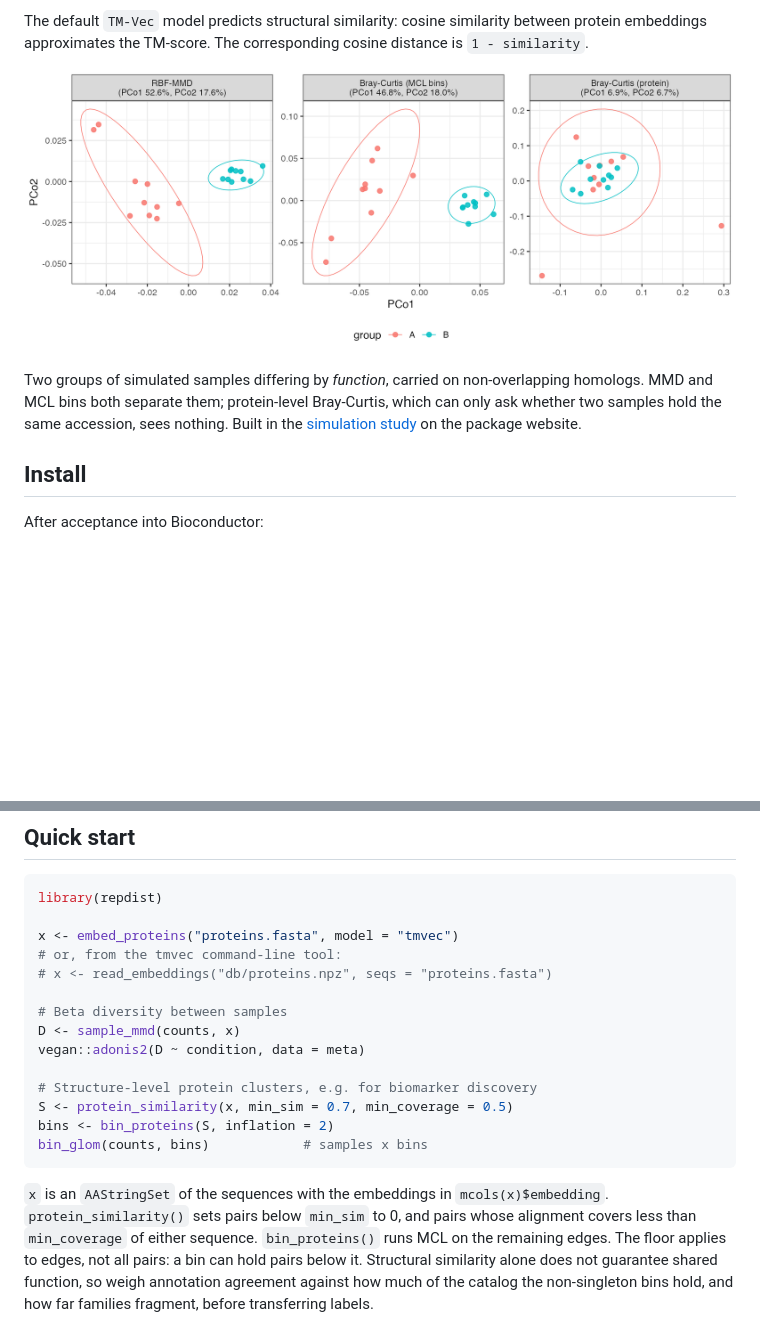
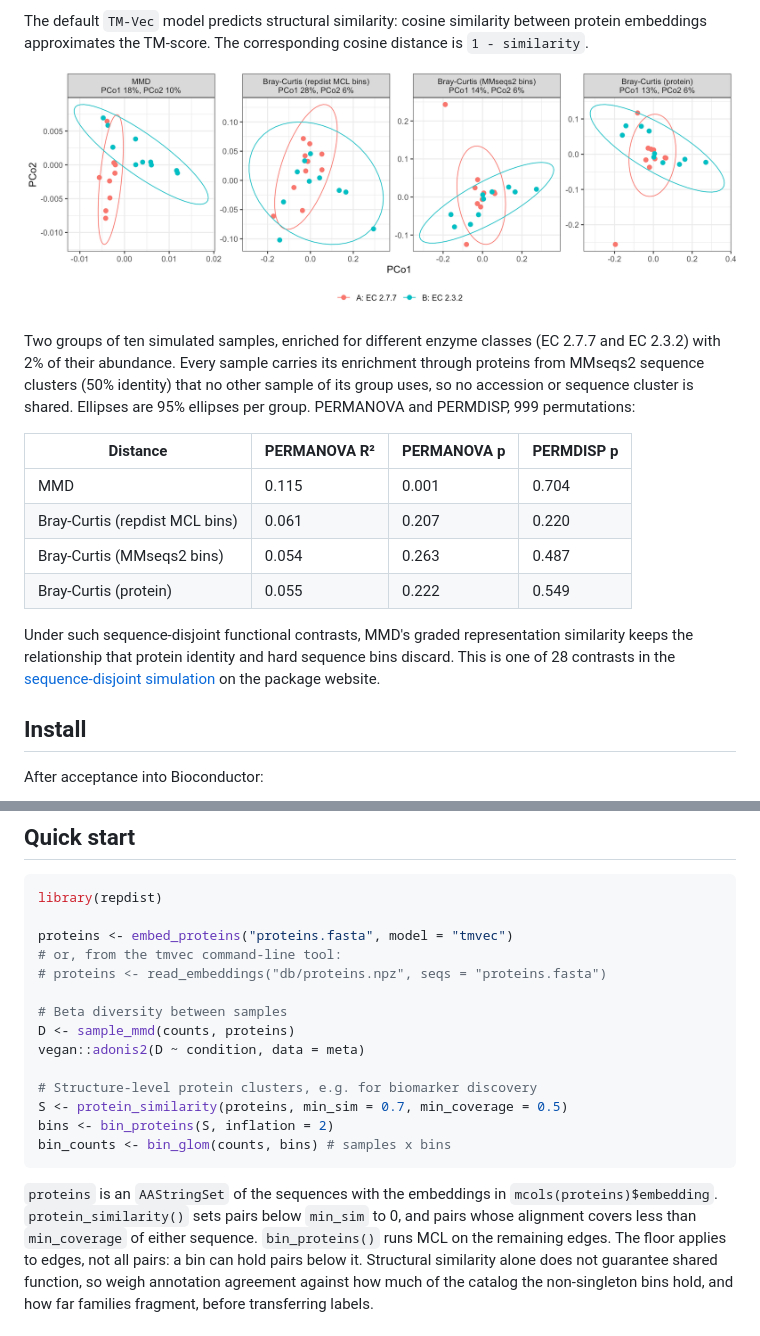
Before and after one commit to Yixuan39/repdist, a Markdown page: README.md, 2 parts joined by grey strips. Drawn GitHub-style; pictures changed too: man/figures/README-simulation-pcoa.png; blank space fills up the shorter version.

Commit message:
Show the sequence-disjoint simulation in the README
The figure is the representative EC3 contrast of the site's Simulation 2,
with a PERMANOVA/PERMDISP table for its four distances. The link points to
simulation_ec.html, and the quick start names the protein object
`proteins`.

Co-Authored-By: Claude Opus 5.5 <noreply@anthropic.com>

````diff
--- a/README.md
+++ b/README.md
@@ -16,10 +16,23 @@ distance is `1 - similarity`.
 
-Two groups of simulated samples differing by *function*, carried on
-non-overlapping homologs. MMD and MCL bins both separate them; protein-level
-Bray-Curtis, which can only ask whether two samples hold the same accession,
-sees nothing. Built in the
-[simulation study](https://yixuan39.github.io/repdist/simulation.html) on the
-package website.
+Two groups of ten simulated samples, enriched for different enzyme classes
+(EC 2.7.7 and EC 2.3.2) with 2% of their abundance. Every sample carries its
+enrichment through proteins from MMseqs2 sequence clusters (50% identity) that
+no other sample of its group uses, so no accession or sequence cluster is
+shared. Ellipses are 95% ellipses per group. PERMANOVA and PERMDISP, 999
+permutations:
+
+| Distance | PERMANOVA R² | PERMANOVA p | PERMDISP p |
+| --- | --- | --- | --- |
+| MMD | 0.115 | 0.001 | 0.704 |
+| Bray-Curtis (repdist MCL bins) | 0.061 | 0.207 | 0.220 |
+| Bray-Curtis (MMseqs2 bins) | 0.054 | 0.263 | 0.487 |
+| Bray-Curtis (protein) | 0.055 | 0.222 | 0.549 |
+
+Under such sequence-disjoint functional contrasts, MMD's graded
+representation similarity keeps the relationship that protein identity and
+hard sequence bins discard. This is one of 28 contrasts in the
+[sequence-disjoint simulation](https://yixuan39.github.io/repdist/simulation_ec.html)
+on the package website.
 
 ## Install
 
@@ -48,22 +61,22 @@ remotes::install_github("Yixuan39/repdist")
 ```r
 library(repdist)
 
-x <- embed_proteins("proteins.fasta", model = "tmvec")
+proteins <- embed_proteins("proteins.fasta", model = "tmvec")
 # or, from the tmvec command-line tool:
-# x <- read_embeddings("db/proteins.npz", seqs = "proteins.fasta")
+# proteins <- read_embeddings("db/proteins.npz", seqs = "proteins.fasta")
 
 # Beta diversity between samples
-D <- sample_mmd(counts, x)
+D <- sample_mmd(counts, proteins)
 vegan::adonis2(D ~ condition, data = meta)
 
 # Structure-level protein clusters, e.g. for biomarker discovery
-S <- protein_similarity(x, min_sim = 0.7, min_coverage = 0.5)
+S <- protein_similarity(proteins, min_sim = 0.7, min_coverage = 0.5)
 bins <- bin_proteins(S, inflation = 2)
-bin_glom(counts, bins)            # samples x bins
+bin_counts <- bin_glom(counts, bins) # samples x bins
 ```
 
-`x` is an `AAStringSet` of the sequences with the embeddings in
-`mcols(x)$embedding`. `protein_similarity()` sets pairs below `min_sim` to 0,
+`proteins` is an `AAStringSet` of the sequences with the embeddings in
+`mcols(proteins)$embedding`. `protein_similarity()` sets pairs below `min_sim` to 0,
 and pairs whose alignment covers less than `min_coverage` of either sequence.
 `bin_proteins()` runs MCL on the remaining edges. The floor applies to edges,
 not all pairs: a bin can hold pairs below it. Structural similarity alone does
````
Also changed, not shown: other parts of README.md (+1 -1 lines).
